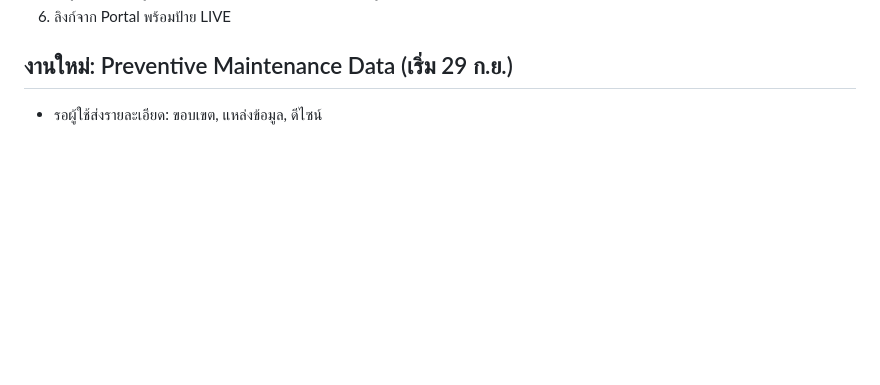
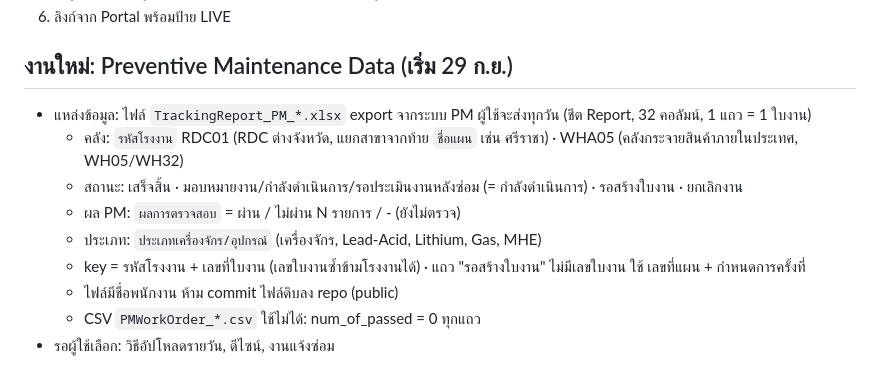
Before and after one commit to Sttonnn/robot-report, a Markdown page: CLAUDE.md, the part around the change. Drawn GitHub-style; blank space fills up the shorter version.

Commit message:
CLAUDE.md: record PM tracking report data findings
Co-Authored-By: Claude Opus 5.5 <noreply@anthropic.com>
Claude-Session: https://claude.ai/code/session_01LJ4DK5o86mUtKjTRX2X5sC

```diff
--- a/CLAUDE.md
+++ b/CLAUDE.md
@@ -38,4 +38,12 @@ repo `sttonnn/robot-report` คือที่รวมทุก Dashboard (ต
 6. ลิงก์จาก Portal พร้อมป้าย LIVE
 
 ## งานใหม่: Preventive Maintenance Data (เริ่ม 29 ก.ย.)
-- รอผู้ใช้ส่งรายละเอียด: ขอบเขต, แหล่งข้อมูล, ดีไซน์
+- แหล่งข้อมูล: ไฟล์ `TrackingReport_PM_*.xlsx` export จากระบบ PM ผู้ใช้จะส่งทุกวัน (ชีต Report, 32 คอลัมน์, 1 แถว = 1 ใบงาน)
+  - คลัง: `รหัสโรงงาน` RDC01 (RDC ต่างจังหวัด, แยกสาขาจากท้าย `ชื่อแผน` เช่น ศรีราชา) · WHA05 (คลังกระจายสินค้าภายในประเทศ, WH05/WH32)
+  - สถานะ: เสร็จสิ้น · มอบหมายงาน/กำลังดำเนินการ/รอประเมินงานหลังซ่อม (= กำลังดำเนินการ) · รอสร้างใบงาน · ยกเลิกงาน
+  - ผล PM: `ผลการตรวจสอบ` = ผ่าน / ไม่ผ่าน N รายการ / - (ยังไม่ตรวจ)
+  - ประเภท: `ประเภทเครื่องจักร/อุปกรณ์` (เครื่องจักร, Lead-Acid, Lithium, Gas, MHE)
+  - key = รหัสโรงงาน + เลขที่ใบงาน (เลขใบงานซ้ำข้ามโรงงานได้) · แถว "รอสร้างใบงาน" ไม่มีเลขใบงาน ใช้ เลขที่แผน + กำหนดการครั้งที่
+  - ไฟล์มีชื่อพนักงาน ห้าม commit ไฟล์ดิบลง repo (public)
+  - CSV `PMWorkOrder_*.csv` ใช้ไม่ได้: num_of_passed = 0 ทุกแถว
+- รอผู้ใช้เลือก: วิธีอัปโหลดรายวัน, ดีไซน์, งานแจ้งซ่อม
```
